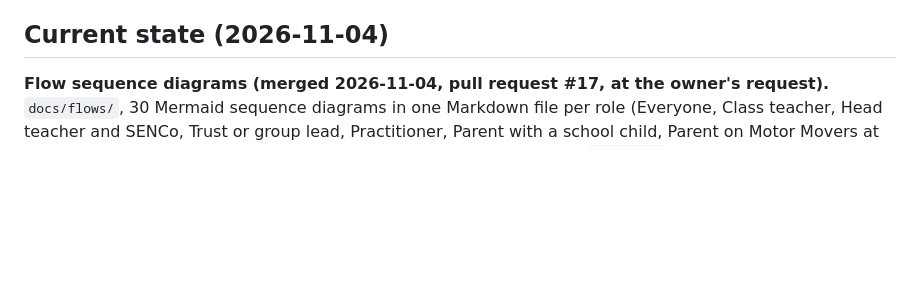
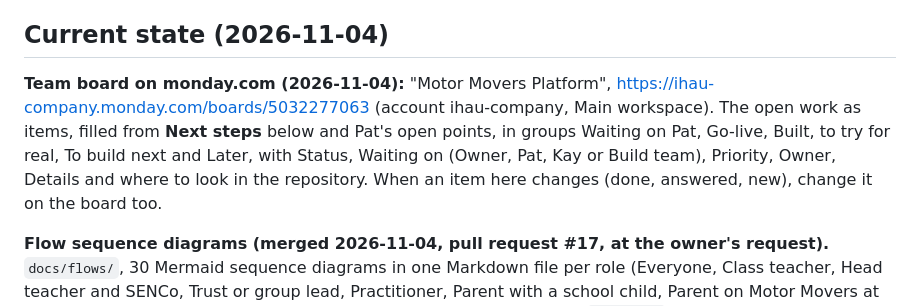
Before and after one commit to ersagarnikam/MoterMoversPlatform, a Markdown page: CLAUDE.md, the part around the change. GitHub-like rendering; blank space fills up the shorter version.

Commit message:
Point CLAUDE.md to the team's monday.com board
The board holds the platform's open work as items, filled from Next steps
and Pat's open points, so the team can track and assign it.

Co-Authored-By: Claude Opus 5.5 <noreply@anthropic.com>

```diff
--- a/CLAUDE.md
+++ b/CLAUDE.md
@@ -82,6 +82,12 @@ push. The loadtest job starts the API with `LOAD_TEST_LEARNERS=100` and runs `de
   tear down with `down -v`.
 
 ## Current state (2026-11-04)
+
+**Team board on monday.com (2026-11-04):** "Motor Movers Platform",
+https://ihau-company.monday.com/boards/5032277063 (account ihau-company, Main workspace). The open work as items,
+filled from **Next steps** below and Pat's open points, in groups Waiting on Pat, Go-live, Built, to try for real, To
+build next and Later, with Status, Waiting on (Owner, Pat, Kay or Build team), Priority, Owner, Details and where to
+look in the repository. When an item here changes (done, answered, new), change it on the board too.
 
 **Flow sequence diagrams (merged 2026-11-04, pull request #17, at the owner's request).** `docs/flows/`, 30 Mermaid sequence diagrams in one Markdown file
 per role (Everyone, Class teacher, Head teacher and SENCo, Trust or group lead, Practitioner, Parent with a school
```
